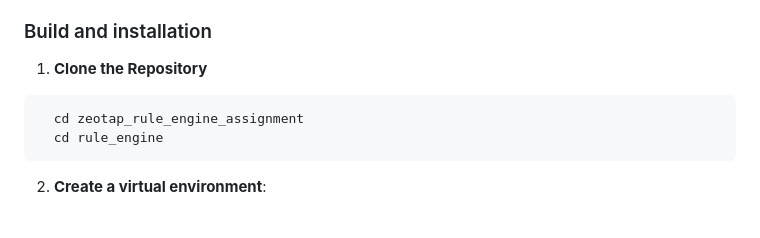
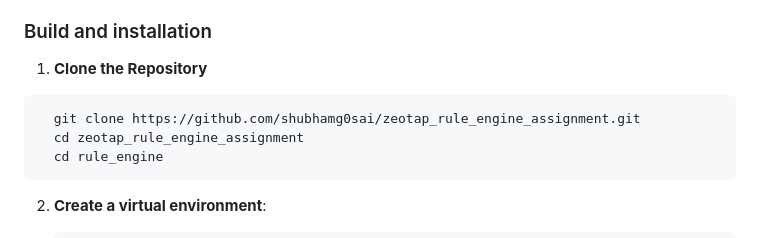
Before and after one commit to shubhamg0sai/zeotap_rule_engine_assignment, a Markdown page: README.md, the part around the change. GitHub-like rendering.

````diff
--- a/README.md
+++ b/README.md
@@ -77,6 +77,7 @@ evaluate_rule(data): Evaluates the combined AST against the provided data.
 ### Build and installation
 1. **Clone the Repository**
  ```bash
+   git clone https://github.com/shubhamg0sai/zeotap_rule_engine_assignment.git
    cd zeotap_rule_engine_assignment
    cd rule_engine
    ```
````
